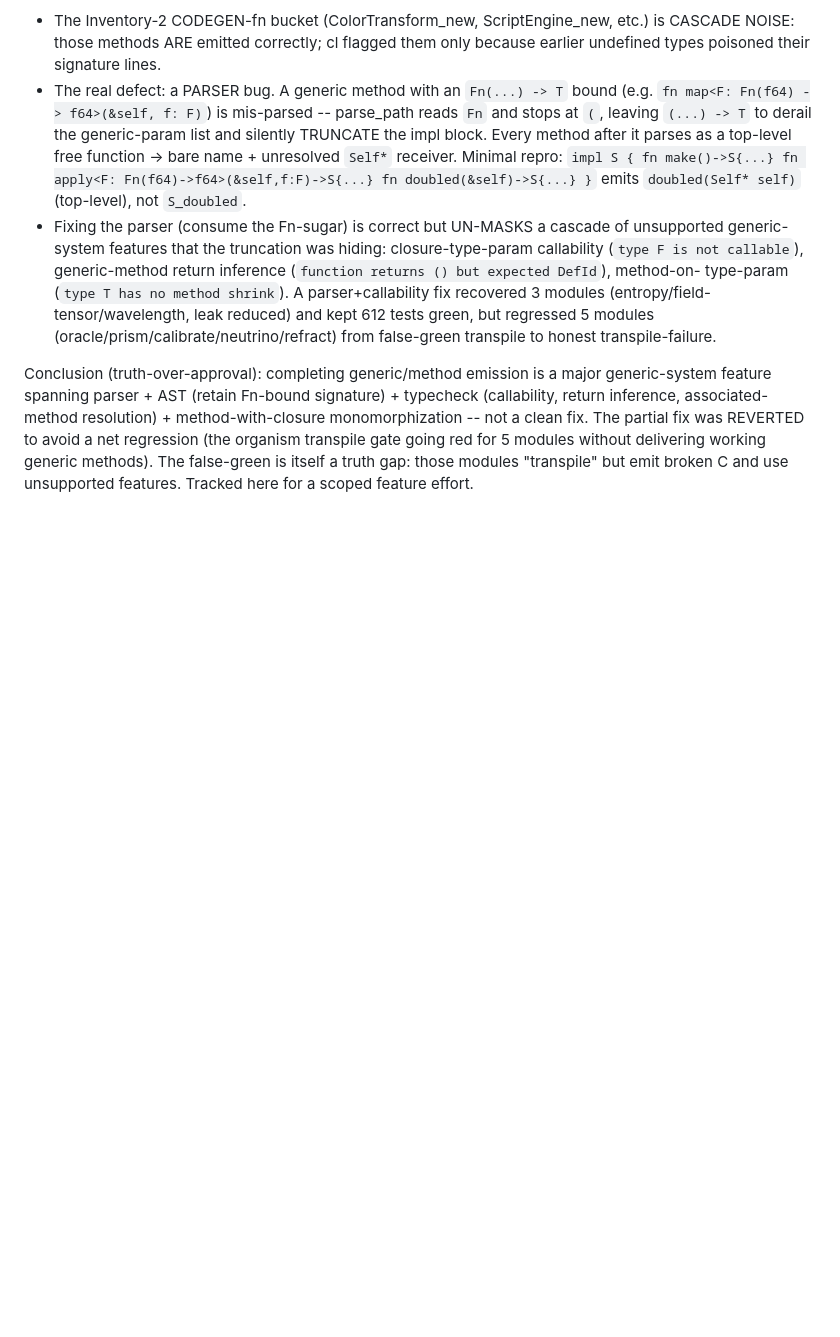
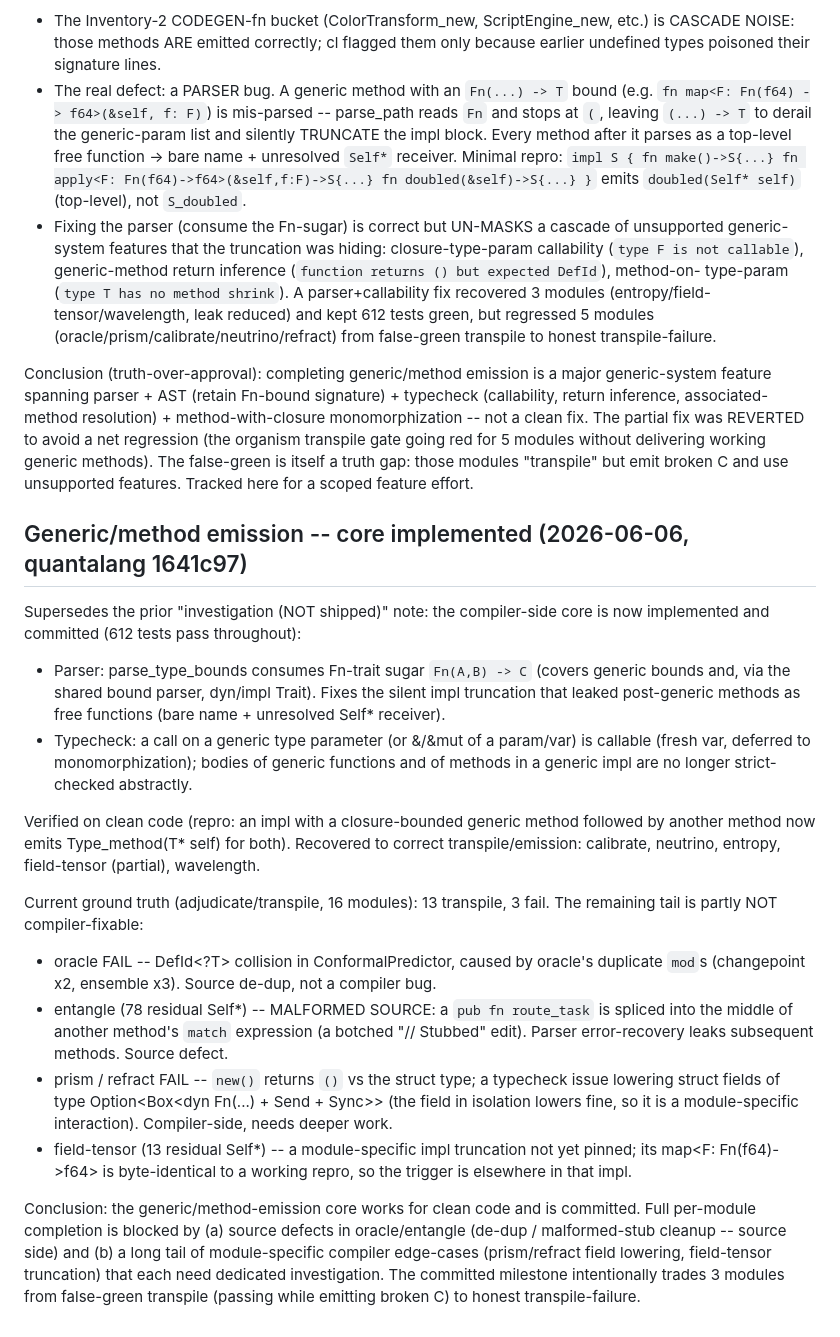
Before and after one commit to HarperZ9/build-universe, a Markdown page: STATUS.md, the part around the change. Rendered like a GitHub page; blank space fills up the shorter version.

Commit message:
docs(status): generic/method-emission core implemented (quantalang 1641c97) + honest residual tail
The compiler-side generic core (parser Fn-sugar, closure-param callability,
generic-body deferral to monomorphization) is implemented and committed on the
quantalang branch; 612 tests pass. Recovered calibrate/neutrino/entropy/
field-tensor(partial)/wavelength to correct emission. Current: 13/16 transpile.
Remaining tail is partly source-side (oracle duplicate mods; entangle malformed
"Stubbed" method spliced into a match) and partly deeper compiler edge-cases
(prism/refract dyn-Fn field lowering; field-tensor module-specific truncation).

Co-Authored-By: Claude Opus 4.8 (1M context) <noreply@anthropic.com>

```diff
--- a/STATUS.md
+++ b/STATUS.md
@@ -270,3 +270,43 @@ REVERTED to avoid a net regression (the organism transpile gate going red for 5
 modules without delivering working generic methods). The false-green is itself a
 truth gap: those modules "transpile" but emit broken C and use unsupported
 features. Tracked here for a scoped feature effort.
+
+## Generic/method emission -- core implemented (2026-06-06, quantalang 1641c97)
+
+Supersedes the prior "investigation (NOT shipped)" note: the compiler-side core
+is now implemented and committed (612 tests pass throughout):
+- Parser: parse_type_bounds consumes Fn-trait sugar `Fn(A,B) -> C` (covers generic
+  bounds and, via the shared bound parser, dyn/impl Trait). Fixes the silent impl
+  truncation that leaked post-generic methods as free functions (bare name +
+  unresolved Self* receiver).
+- Typecheck: a call on a generic type parameter (or &/&mut of a param/var) is
+  callable (fresh var, deferred to monomorphization); bodies of generic functions
+  and of methods in a generic impl are no longer strict-checked abstractly.
+
+Verified on clean code (repro: an impl with a closure-bounded generic method
+followed by another method now emits Type_method(T* self) for both). Recovered to
+correct transpile/emission: calibrate, neutrino, entropy, field-tensor (partial),
+wavelength.
+
+Current ground truth (adjudicate/transpile, 16 modules): 13 transpile, 3 fail. The
+remaining tail is partly NOT compiler-fixable:
+- oracle FAIL -- DefId<?T> collision in ConformalPredictor, caused by oracle's
+  duplicate `mod`s (changepoint x2, ensemble x3). Source de-dup, not a compiler bug.
+- entangle (78 residual Self*) -- MALFORMED SOURCE: a `pub fn route_task` is spliced
+  into the middle of another method's `match` expression (a botched "// Stubbed"
+  edit). Parser error-recovery leaks subsequent methods. Source defect.
+- prism / refract FAIL -- `new()` returns `()` vs the struct type; a typecheck issue
+  lowering struct fields of type Option<Box<dyn Fn(...) + Send + Sync>> (the field in
+  isolation lowers fine, so it is a module-specific interaction). Compiler-side,
+  needs deeper work.
+- field-tensor (13 residual Self*) -- a module-specific impl truncation not yet
+  pinned; its map<F: Fn(f64)->f64> is byte-identical to a working repro, so the
+  trigger is elsewhere in that impl.
+
+Conclusion: the generic/method-emission core works for clean code and is committed.
+Full per-module completion is blocked by (a) source defects in oracle/entangle
+(de-dup / malformed-stub cleanup -- source side) and (b) a long tail of
+module-specific compiler edge-cases (prism/refract field lowering, field-tensor
+truncation) that each need dedicated investigation. The committed milestone
+intentionally trades 3 modules from false-green transpile (passing while emitting
+broken C) to honest transpile-failure.
```
